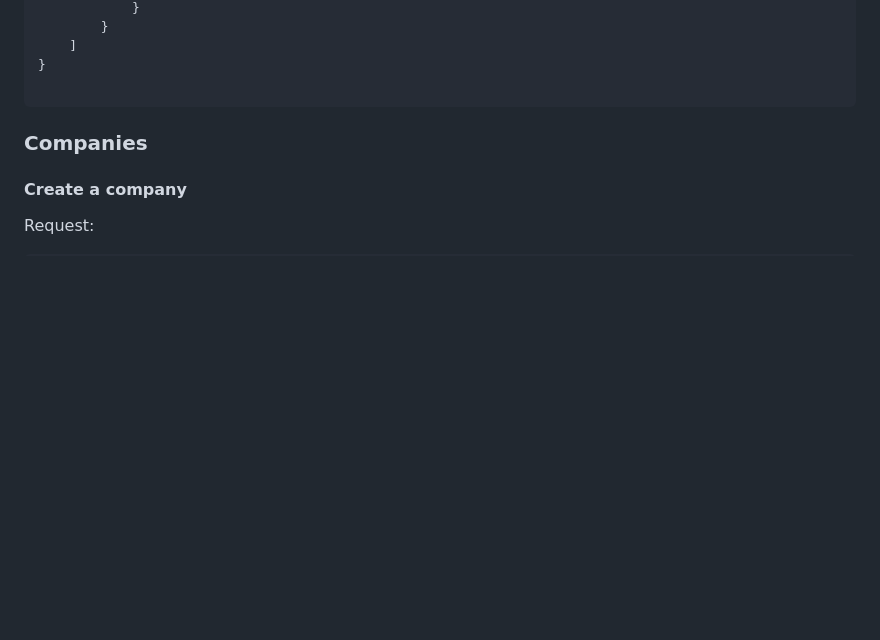
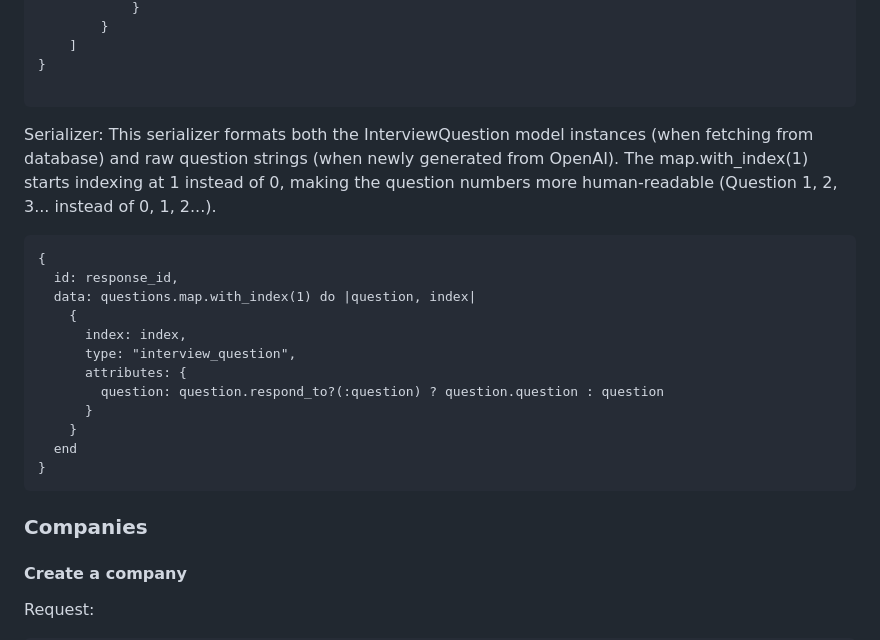
Before and after one commit to turingschool/tracker-crm, a Markdown page: README.md, the part around the change. Rendered like a GitHub page; blank space fills up the shorter version.

Commit message:
Update README to include documentation on the IterviewQuestions serializer.

````diff
--- a/README.md
+++ b/README.md
@@ -766,7 +766,22 @@ Status: 200 ok
 }
 
 ```
-
+Serializer: This serializer formats both the InterviewQuestion model instances (when fetching from database) and raw question strings (when newly generated from OpenAI). The map.with_index(1) starts indexing at 1 instead of 0, making the question numbers more human-readable (Question 1, 2, 3... instead of 0, 1, 2...).
+
+```
+{
+  id: response_id,
+  data: questions.map.with_index(1) do |question, index|
+    {
+      index: index,
+      type: "interview_question",
+      attributes: {
+        question: question.respond_to?(:question) ? question.question : question
+      }
+    }
+  end
+}
+```
 ### Companies
 
 #### Create a company
````
